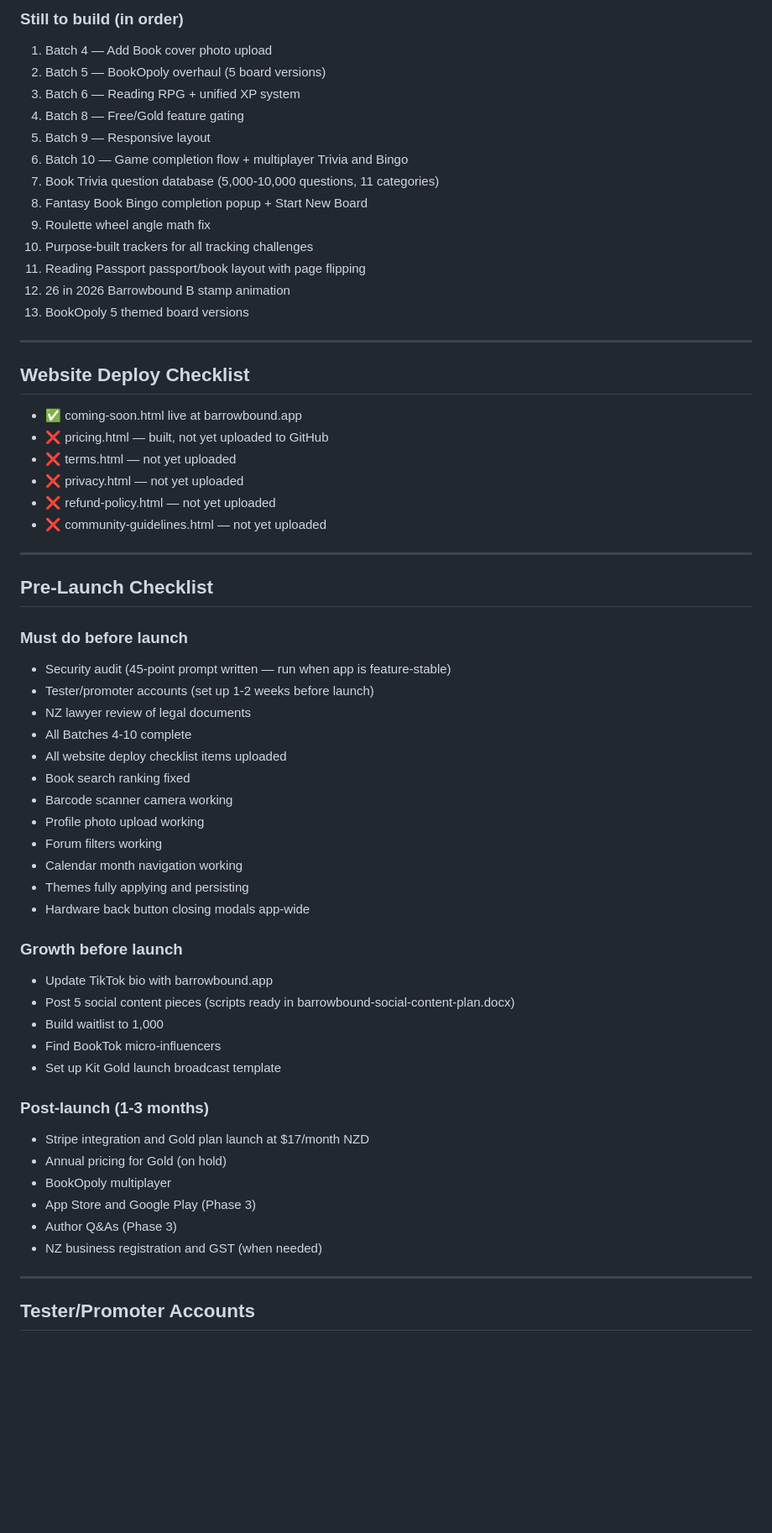
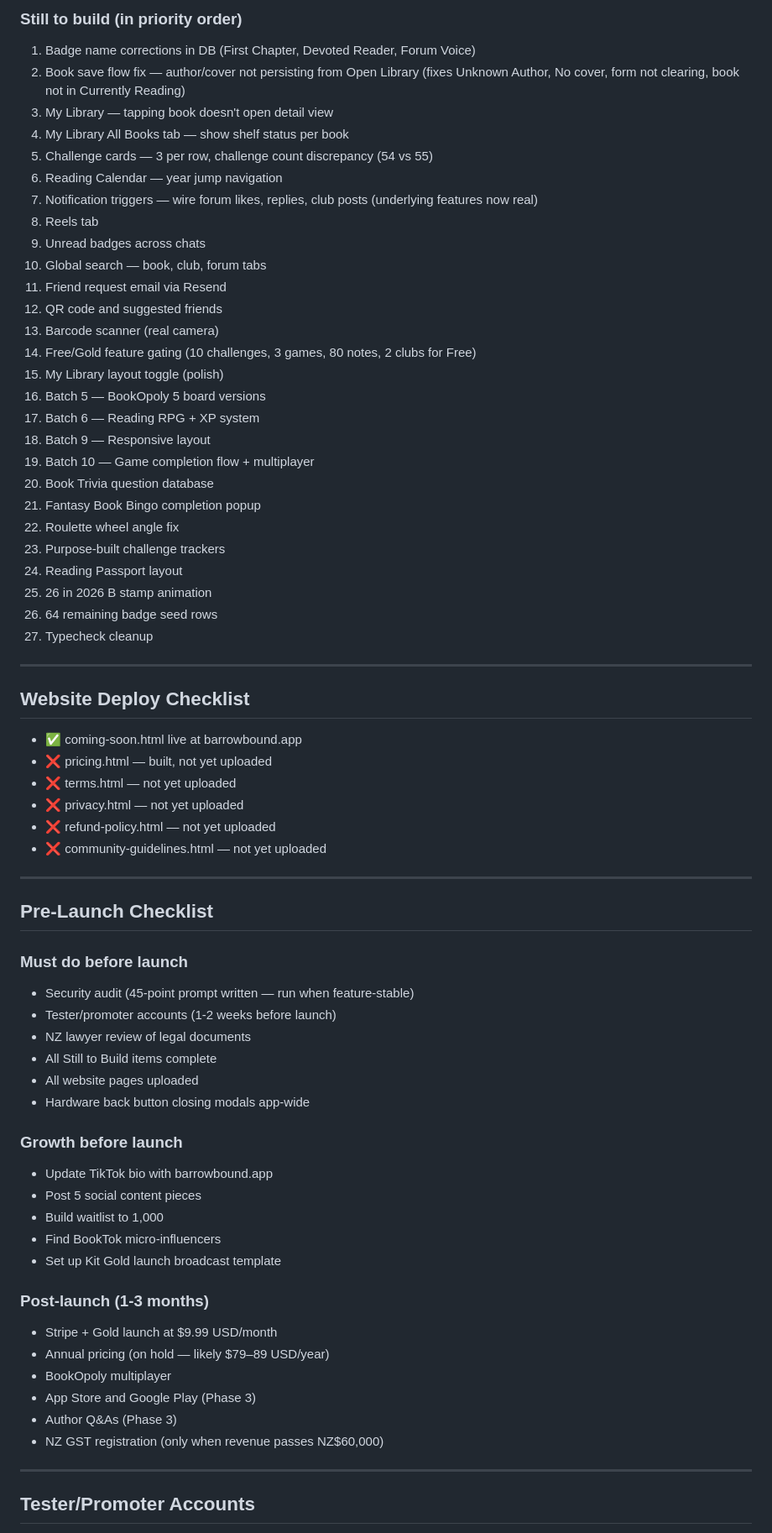
Before and after one commit to Barrowbound/Barrowbound, a Markdown page: CLAUDE.md, the part around one of its changes. Shown at 84% size. GitHub-like rendering; blank space fills up the shorter version.

```diff
--- a/CLAUDE.md
+++ b/CLAUDE.md
@@ -440,25 +442,39 @@ Settings > Import/Export:
 
-### Still to build (in order)
-1. Batch 4 — Add Book cover photo upload
-2. Batch 5 — BookOpoly overhaul (5 board versions)
-3. Batch 6 — Reading RPG + unified XP system
-4. Batch 8 — Free/Gold feature gating
-5. Batch 9 — Responsive layout
-6. Batch 10 — Game completion flow + multiplayer Trivia and Bingo
-7. Book Trivia question database (5,000-10,000 questions, 11 categories)
-8. Fantasy Book Bingo completion popup + Start New Board
-9. Roulette wheel angle math fix
-10. Purpose-built trackers for all tracking challenges
-11. Reading Passport passport/book layout with page flipping
-12. 26 in 2026 Barrowbound B stamp animation
-13. BookOpoly 5 themed board versions
+### Still to build (in priority order)
+1. Badge name corrections in DB (First Chapter, Devoted Reader, Forum Voice)
+2. Book save flow fix — author/cover not persisting from Open Library (fixes Unknown Author, No cover, form not clearing, book not in Currently Reading)
+3. My Library — tapping book doesn't open detail view
+4. My Library All Books tab — show shelf status per book
+5. Challenge cards — 3 per row, challenge count discrepancy (54 vs 55)
+6. Reading Calendar — year jump navigation
+7. Notification triggers — wire forum likes, replies, club posts (underlying features now real)
+8. Reels tab
+9. Unread badges across chats
+10. Global search — book, club, forum tabs
+11. Friend request email via Resend
+12. QR code and suggested friends
+13. Barcode scanner (real camera)
+14. Free/Gold feature gating (10 challenges, 3 games, 80 notes, 2 clubs for Free)
+15. My Library layout toggle (polish)
+16. Batch 5 — BookOpoly 5 board versions
+17. Batch 6 — Reading RPG + XP system
+18. Batch 9 — Responsive layout
+19. Batch 10 — Game completion flow + multiplayer
+20. Book Trivia question database
+21. Fantasy Book Bingo completion popup
+22. Roulette wheel angle fix
+23. Purpose-built challenge trackers
+24. Reading Passport layout
+25. 26 in 2026 B stamp animation
+26. 64 remaining badge seed rows
+27. Typecheck cleanup
 
 ---
 
 ## Website Deploy Checklist
 
 - ✅ coming-soon.html live at barrowbound.app
-- ❌ pricing.html — built, not yet uploaded to GitHub
+- ❌ pricing.html — built, not yet uploaded
 - ❌ terms.html — not yet uploaded
 - ❌ privacy.html — not yet uploaded
 - ❌ refund-policy.html — not yet uploaded
@@ -469,33 +485,27 @@ Settings > Import/Export:
 ## Pre-Launch Checklist
 
 ### Must do before launch
-- Security audit (45-point prompt written — run when app is feature-stable)
-- Tester/promoter accounts (set up 1-2 weeks before launch)
+- Security audit (45-point prompt written — run when feature-stable)
+- Tester/promoter accounts (1-2 weeks before launch)
 - NZ lawyer review of legal documents
-- All Batches 4-10 complete
-- All website deploy checklist items uploaded
-- Book search ranking fixed
-- Barcode scanner camera working
-- Profile photo upload working
-- Forum filters working
-- Calendar month navigation working
-- Themes fully applying and persisting
+- All Still to Build items complete
+- All website pages uploaded
 - Hardware back button closing modals app-wide
 
 ### Growth before launch
 - Update TikTok bio with barrowbound.app
-- Post 5 social content pieces (scripts ready in barrowbound-social-content-plan.docx)
+- Post 5 social content pieces
 - Build waitlist to 1,000
 - Find BookTok micro-influencers
 - Set up Kit Gold launch broadcast template
 
 ### Post-launch (1-3 months)
-- Stripe integration and Gold plan launch at $17/month NZD
-- Annual pricing for Gold (on hold)
+- Stripe + Gold launch at $9.99 USD/month
+- Annual pricing (on hold — likely $79–89 USD/year)
 - BookOpoly multiplayer
 - App Store and Google Play (Phase 3)
 - Author Q&As (Phase 3)
-- NZ business registration and GST (when needed)
+- NZ GST registration (only when revenue passes NZ$60,000)
 
 ---
 
```
Also changed, not shown: other parts of CLAUDE.md (+122 -119 lines).
